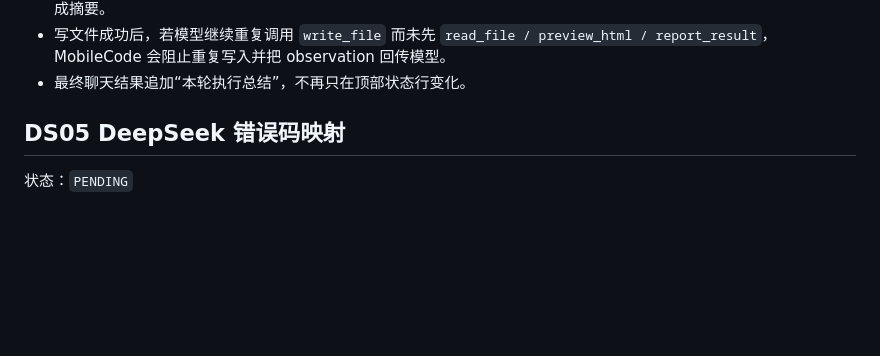
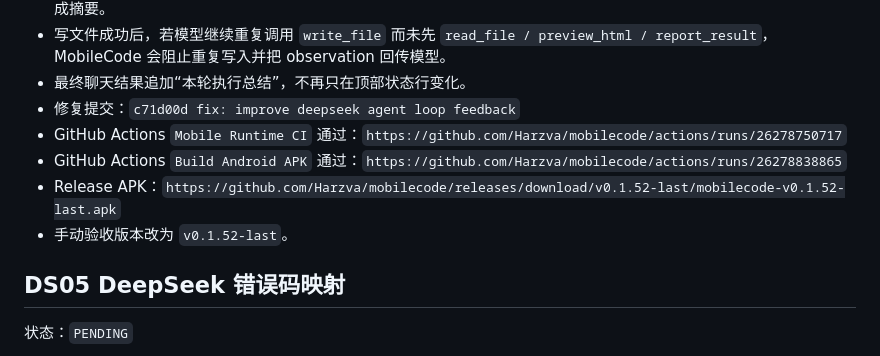
Before and after one commit to Harzva/mobilecode, a Markdown page: docs/import_phase_summarize/2026-05-22-mobilecode-deepseek-adaptation-execution-plan.md, the part around the change. Rendered like a GitHub page; blank space fills up the shorter version.

Commit message:
docs: record deepseek feedback apk evidence

```diff
--- a/docs/import_phase_summarize/2026-05-22-mobilecode-deepseek-adaptation-execution-plan.md
+++ b/docs/import_phase_summarize/2026-05-22-mobilecode-deepseek-adaptation-execution-plan.md
@@ -390,6 +390,11 @@ CI 链接：`https://github.com/Harzva/mobilecode/actions/runs/26275224712`
 - Agent Loop trace 从单行状态覆盖改为追加可见事件：请求模型、工具选择、参数流入、工具执行、observation、完成摘要。
 - 写文件成功后，若模型继续重复调用 `write_file` 而未先 `read_file / preview_html / report_result`，MobileCode 会阻止重复写入并把 observation 回传模型。
 - 最终聊天结果追加“本轮执行总结”，不再只在顶部状态行变化。
+- 修复提交：`c71d00d fix: improve deepseek agent loop feedback`
+- GitHub Actions `Mobile Runtime CI` 通过：`https://github.com/Harzva/mobilecode/actions/runs/26278750717`
+- GitHub Actions `Build Android APK` 通过：`https://github.com/Harzva/mobilecode/actions/runs/26278838865`
+- Release APK：`https://github.com/Harzva/mobilecode/releases/download/v0.1.52-last/mobilecode-v0.1.52-last.apk`
+- 手动验收版本改为 `v0.1.52-last`。
 
 ## DS05 DeepSeek 错误码映射
 
```
